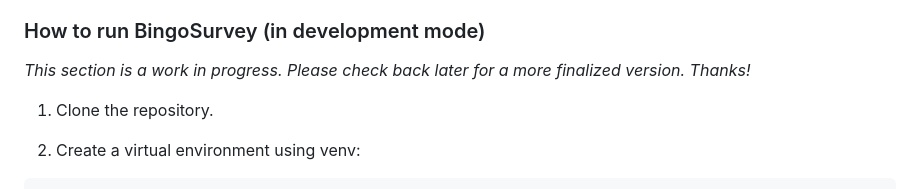
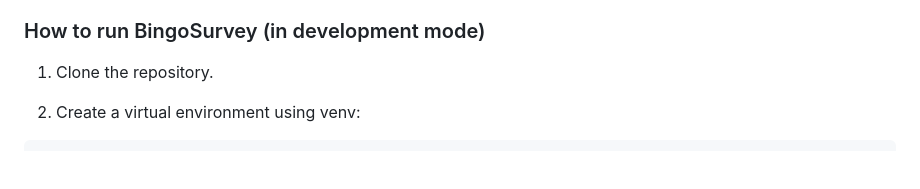
Before and after one commit to jacksoneshbaugh/ScavengerSurvey, a Markdown page: README.md, the part around the change. Drawn GitHub-style; blank space fills up the shorter version.

Commit message:
Remove disclaimer from README.md as the section is finished

```diff
--- a/README.md
+++ b/README.md
@@ -12,7 +12,6 @@ Bingo Survey is a webapp that allows for the formatting of a survey as a bingo b
 - User accounts—you must be registered to play.
 
 ### How to run BingoSurvey (in development mode)
-*This section is a work in progress. Please check back later for a more finalized version. Thanks!*
 1. Clone the repository.
 
 2. Create a virtual environment using venv:
```
